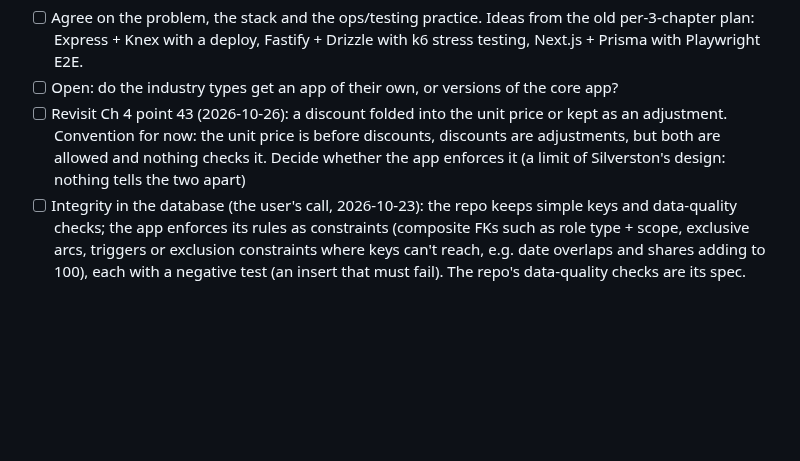
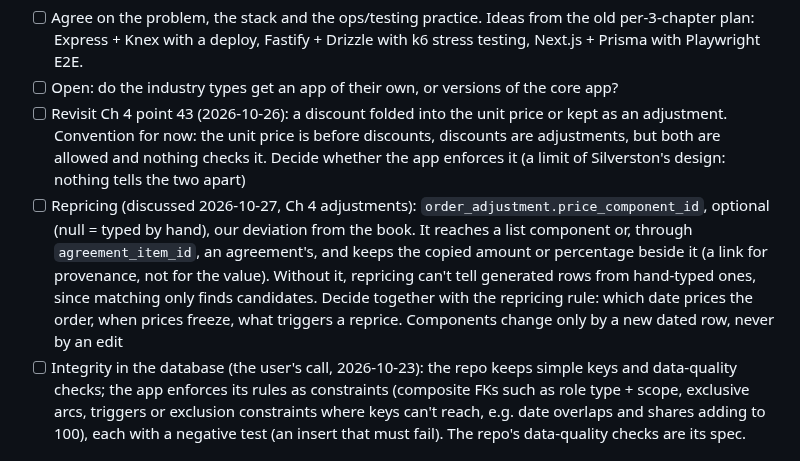
Before and after one commit to mauricioaznar/data-modelling-patterns, a Markdown page: TODO.md, the part around the change. Drawn GitHub-style; blank space fills up the shorter version.

Commit message:
TODO: core app repricing decision, an optional adjustment-to-price-component link
Co-Authored-By: Claude Opus 5.5 <noreply@anthropic.com>

```diff
--- a/TODO.md
+++ b/TODO.md
@@ -146,6 +146,7 @@ chapters. Vol 2's industry types are extra documentation on top.
 - [ ] Agree on the problem, the stack and the ops/testing practice. Ideas from the old per-3-chapter plan: Express + Knex with a deploy, Fastify + Drizzle with k6 stress testing, Next.js + Prisma with Playwright E2E.
 - [ ] Open: do the industry types get an app of their own, or versions of the core app?
 - [ ] Revisit Ch 4 point 43 (2026-10-26): a discount folded into the unit price or kept as an adjustment. Convention for now: the unit price is before discounts, discounts are adjustments, but both are allowed and nothing checks it. Decide whether the app enforces it (a limit of Silverston's design: nothing tells the two apart)
+- [ ] Repricing (discussed 2026-10-27, Ch 4 adjustments): `order_adjustment.price_component_id`, optional (null = typed by hand), our deviation from the book. It reaches a list component or, through `agreement_item_id`, an agreement's, and keeps the copied amount or percentage beside it (a link for provenance, not for the value). Without it, repricing can't tell generated rows from hand-typed ones, since matching only finds candidates. Decide together with the repricing rule: which date prices the order, when prices freeze, what triggers a reprice. Components change only by a new dated row, never by an edit
 - [ ] Integrity in the database (the user's call, 2026-10-23): the repo keeps simple keys and data-quality checks; the app enforces its rules as constraints (composite FKs such as role type + scope, exclusive arcs, triggers or exclusion constraints where keys can't reach, e.g. date overlaps and shares adding to 100), each with a negative test (an insert that must fail). The repo's data-quality checks are its spec.
 
 ## Vol 2: A Library of Universal Data Models by Industry Types
```
